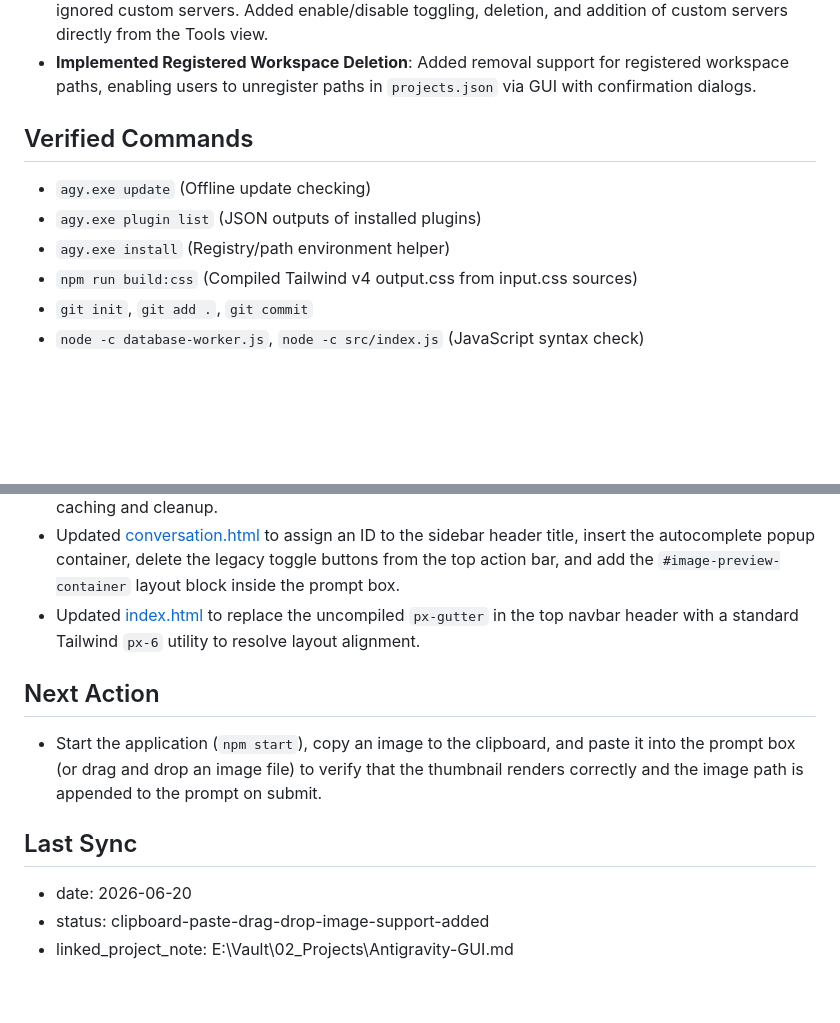
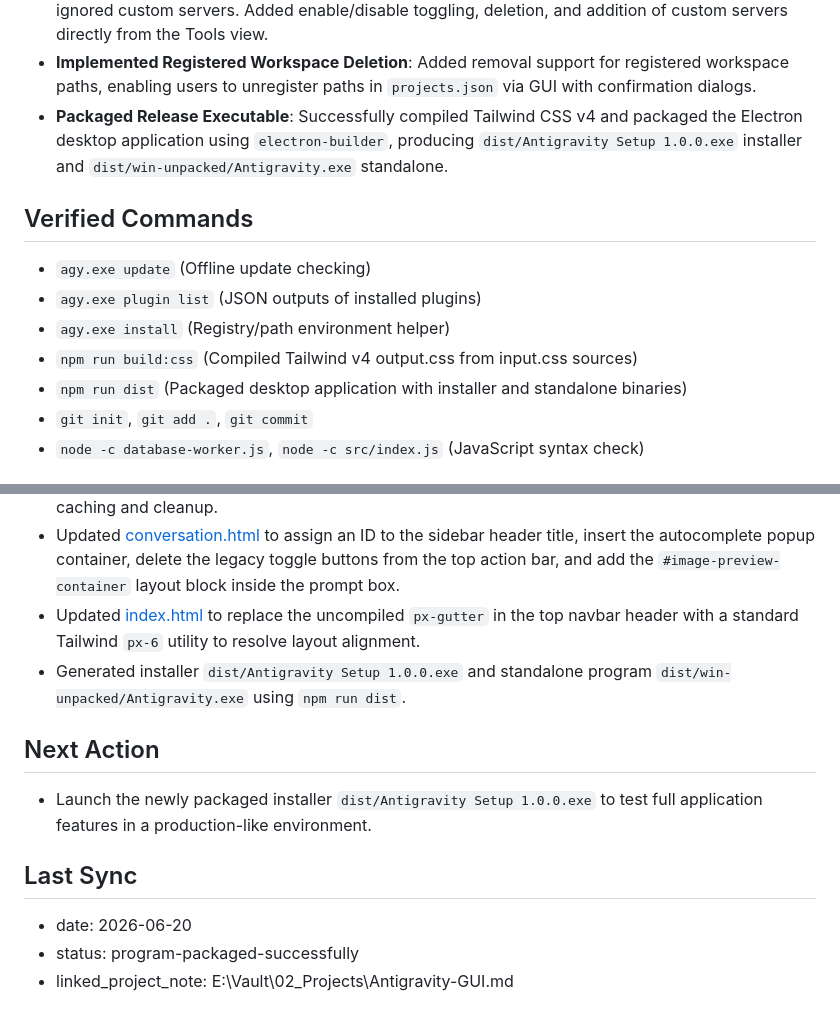
Before and after one commit to KuanChen01/Antigravity-GUI, a Markdown page: obsiguide.md, 2 parts joined by grey strips. Drawn GitHub-style; blank space fills up the shorter version.

Commit message:
docs: update obsiguide.md with build release info

```diff
--- a/obsiguide.md
+++ b/obsiguide.md
@@ -86,6 +86,7 @@
 - **Improved Preview/Prompt Extraction**: Swapped length-based candidates heuristic in type 14 parsing for the exact protobuf key path `tree[19][0].sub[2][0].string` to prevent file paths or workspace URIs from masking actual user prompts.
 - **MCP Server List Integration**: Added dynamic listing of custom MCP servers from `mcp_config.json` (such as `agentmem`), as the GUI previously only fetched dynamic plugins via `agy plugin list` and ignored custom servers. Added enable/disable toggling, deletion, and addition of custom servers directly from the Tools view.
 - **Implemented Registered Workspace Deletion**: Added removal support for registered workspace paths, enabling users to unregister paths in `projects.json` via GUI with confirmation dialogs.
+- **Packaged Release Executable**: Successfully compiled Tailwind CSS v4 and packaged the Electron desktop application using `electron-builder`, producing `dist/Antigravity Setup 1.0.0.exe` installer and `dist/win-unpacked/Antigravity.exe` standalone.
 
 ## Verified Commands
 <!-- AGENT-MAINTAINED: update during work -->
@@ -93,6 +94,7 @@
 - `agy.exe plugin list` (JSON outputs of installed plugins)
 - `agy.exe install` (Registry/path environment helper)
 - `npm run build:css` (Compiled Tailwind v4 output.css from input.css sources)
+- `npm run dist` (Packaged desktop application with installer and standalone binaries)
 - `git init`, `git add .`, `git commit`
 - `node -c database-worker.js`, `node -c src/index.js` (JavaScript syntax check)
 
@@ -114,13 +116,14 @@
 - Updated [index.js](file:///E:/Kuan/Projects/Codex/Antigravity-GUI/src/index.js) to render delete button on workspace cards, bind confirmation prompts, clean `activeWorkspace` if current is deleted, fix workspace labels update bug on initial load, dynamically update sidebar workspace title, implement slash commands autocomplete, clean up toggle buttons handlers, and implement clipboard paste and drag-and-drop image uploads with active workspace caching and cleanup.
 - Updated [conversation.html](file:///E:/Kuan/Projects/Codex/Antigravity-GUI/src/views/conversation.html) to assign an ID to the sidebar header title, insert the autocomplete popup container, delete the legacy toggle buttons from the top action bar, and add the `#image-preview-container` layout block inside the prompt box.
 - Updated [index.html](file:///E:/Kuan/Projects/Codex/Antigravity-GUI/src/index.html) to replace the uncompiled `px-gutter` in the top navbar header with a standard Tailwind `px-6` utility to resolve layout alignment.
+- Generated installer `dist/Antigravity Setup 1.0.0.exe` and standalone program `dist/win-unpacked/Antigravity.exe` using `npm run dist`.
 
 ## Next Action
 <!-- AGENT-MAINTAINED: update during work -->
-- Start the application (`npm start`), copy an image to the clipboard, and paste it into the prompt box (or drag and drop an image file) to verify that the thumbnail renders correctly and the image path is appended to the prompt on submit.
+- Launch the newly packaged installer `dist/Antigravity Setup 1.0.0.exe` to test full application features in a production-like environment.
 
 ## Last Sync
 <!-- AGENT-MAINTAINED: update during work -->
 - date: 2026-06-20
-- status: clipboard-paste-drag-drop-image-support-added
+- status: program-packaged-successfully
 - linked_project_note: E:\Vault\02_Projects\Antigravity-GUI.md
```
